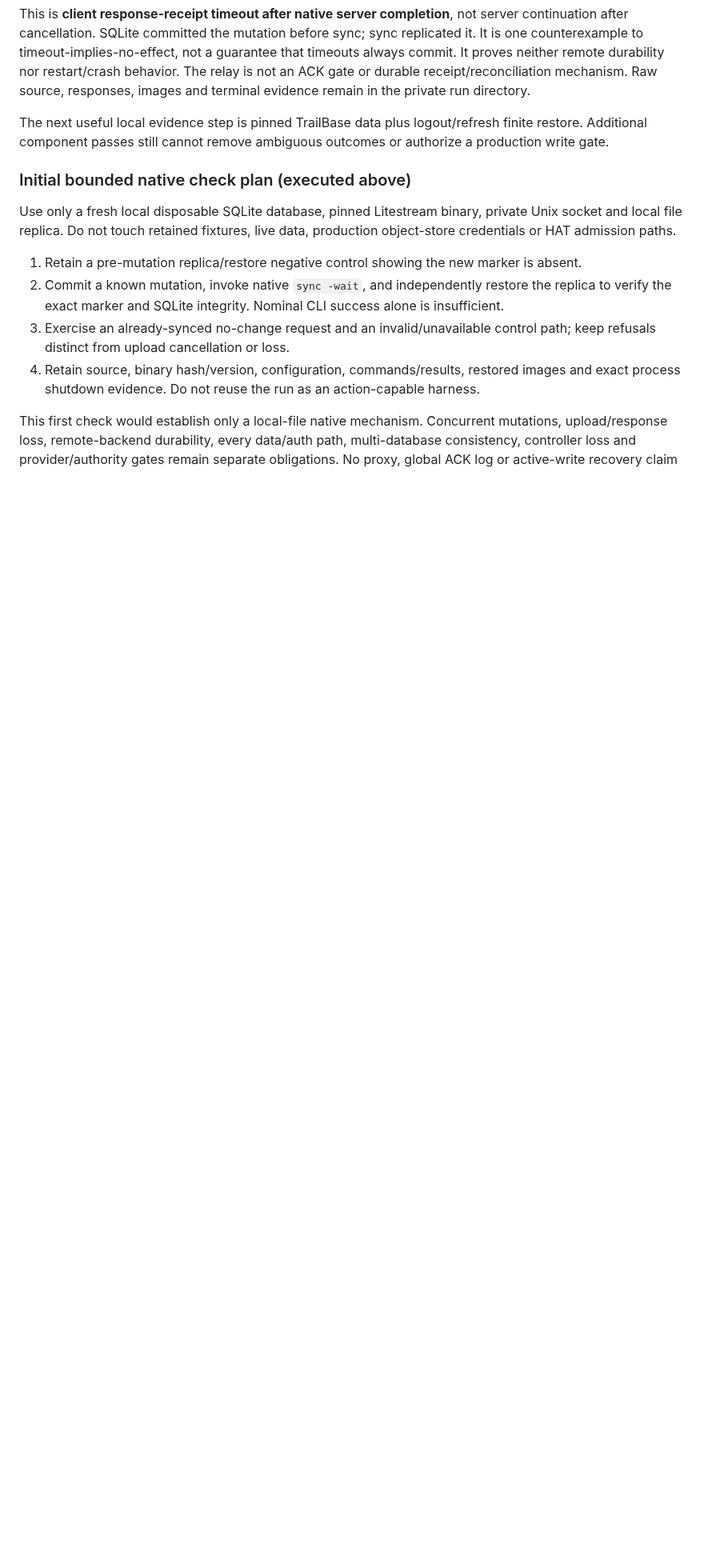
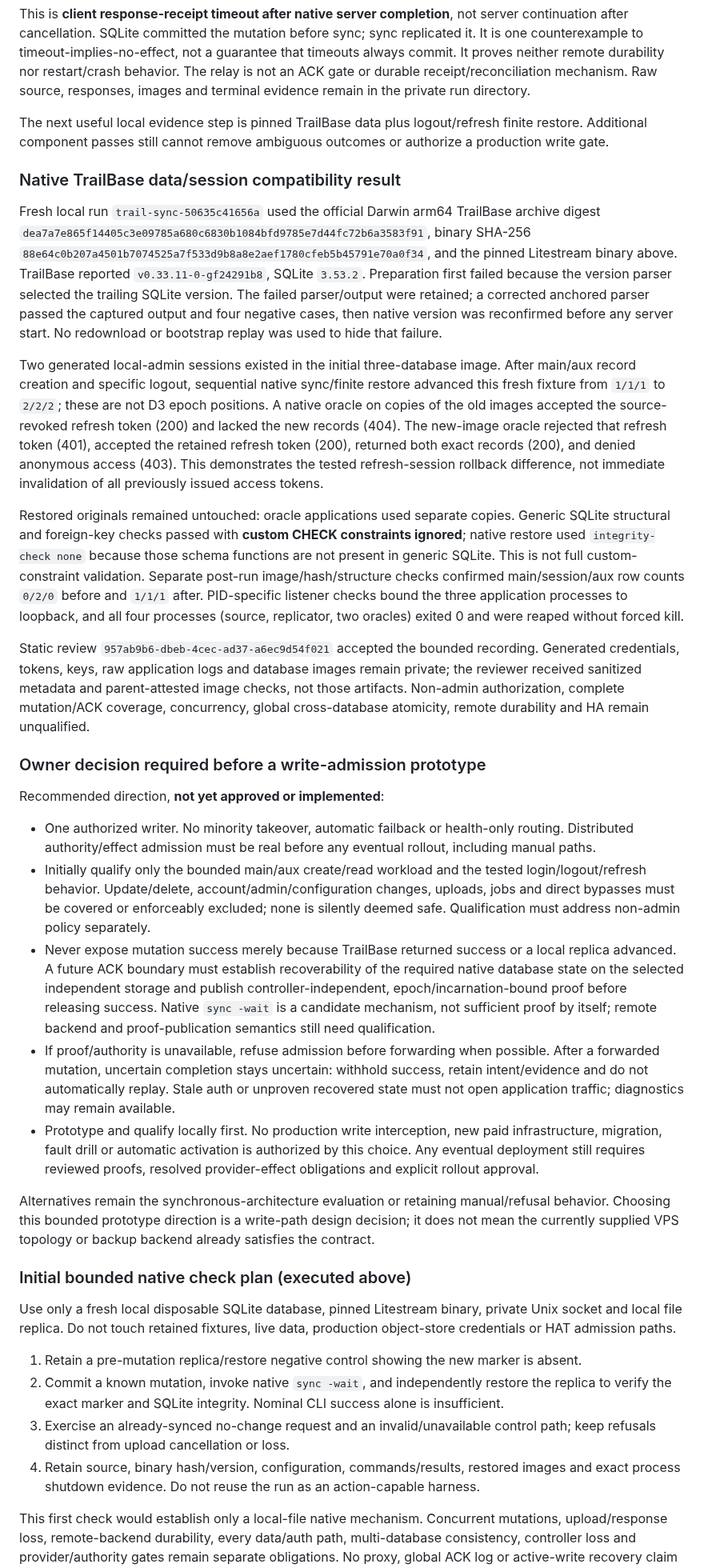
Before and after one commit to burggraf/highly-available-trailbase, a Markdown page: docs/plans/2026-09-09-d4-ack-boundary-decision.md, the part around the change. Shown at 80% size. GitHub-like rendering; blank space fills up the shorter version.

Commit message:
Record native data-session restore evidence and next contract decision

```diff
--- a/docs/plans/2026-09-09-d4-ack-boundary-decision.md
+++ b/docs/plans/2026-09-09-d4-ack-boundary-decision.md
@@ -96,6 +96,28 @@ This is **client response-receipt timeout after native server completion**, not
 
 The next useful local evidence step is pinned TrailBase data plus logout/refresh finite restore. Additional component passes still cannot remove ambiguous outcomes or authorize a production write gate.
 
+### Native TrailBase data/session compatibility result
+
+Fresh local run `trail-sync-50635c41656a` used the official Darwin arm64 TrailBase archive digest `dea7a7e865f14405c3e09785a680c6830b1084bfd9785e7d44fc72b6a3583f91`, binary SHA-256 `88e64c0b207a4501b7074525a7f533d9b8a8e2aef1780cfeb5b45791e70a0f34`, and the pinned Litestream binary above. TrailBase reported `v0.33.11-0-gf24291b8`, SQLite `3.53.2`. Preparation first failed because the version parser selected the trailing SQLite version. The failed parser/output were retained; a corrected anchored parser passed the captured output and four negative cases, then native version was reconfirmed before any server start. No redownload or bootstrap replay was used to hide that failure.
+
+Two generated local-admin sessions existed in the initial three-database image. After main/aux record creation and specific logout, sequential native sync/finite restore advanced this fresh fixture from `1/1/1` to `2/2/2`; these are not D3 epoch positions. A native oracle on copies of the old images accepted the source-revoked refresh token (200) and lacked the new records (404). The new-image oracle rejected that refresh token (401), accepted the retained refresh token (200), returned both exact records (200), and denied anonymous access (403). This demonstrates the tested refresh-session rollback difference, not immediate invalidation of all previously issued access tokens.
+
+Restored originals remained untouched: oracle applications used separate copies. Generic SQLite structural and foreign-key checks passed with **custom CHECK constraints ignored**; native restore used `integrity-check none` because those schema functions are not present in generic SQLite. This is not full custom-constraint validation. Separate post-run image/hash/structure checks confirmed main/session/aux row counts `0/2/0` before and `1/1/1` after. PID-specific listener checks bound the three application processes to loopback, and all four processes (source, replicator, two oracles) exited 0 and were reaped without forced kill.
+
+Static review `957ab9b6-dbeb-4cec-ad37-a6ec9d54f021` accepted the bounded recording. Generated credentials, tokens, keys, raw application logs and database images remain private; the reviewer received sanitized metadata and parent-attested image checks, not those artifacts. Non-admin authorization, complete mutation/ACK coverage, concurrency, global cross-database atomicity, remote durability and HA remain unqualified.
+
+### Owner decision required before a write-admission prototype
+
+Recommended direction, **not yet approved or implemented**:
+
+- One authorized writer. No minority takeover, automatic failback or health-only routing. Distributed authority/effect admission must be real before any eventual rollout, including manual paths.
+- Initially qualify only the bounded main/aux create/read workload and the tested login/logout/refresh behavior. Update/delete, account/admin/configuration changes, uploads, jobs and direct bypasses must be covered or enforceably excluded; none is silently deemed safe. Qualification must address non-admin policy separately.
+- Never expose mutation success merely because TrailBase returned success or a local replica advanced. A future ACK boundary must establish recoverability of the required native database state on the selected independent storage and publish controller-independent, epoch/incarnation-bound proof before releasing success. Native `sync -wait` is a candidate mechanism, not sufficient proof by itself; remote backend and proof-publication semantics still need qualification.
+- If proof/authority is unavailable, refuse admission before forwarding when possible. After a forwarded mutation, uncertain completion stays uncertain: withhold success, retain intent/evidence and do not automatically replay. Stale auth or unproven recovered state must not open application traffic; diagnostics may remain available.
+- Prototype and qualify locally first. No production write interception, new paid infrastructure, migration, fault drill or automatic activation is authorized by this choice. Any eventual deployment still requires reviewed proofs, resolved provider-effect obligations and explicit rollout approval.
+
+Alternatives remain the synchronous-architecture evaluation or retaining manual/refusal behavior. Choosing this bounded prototype direction is a write-path design decision; it does not mean the currently supplied VPS topology or backup backend already satisfies the contract.
+
 ### Initial bounded native check plan (executed above)
 
 Use only a fresh local disposable SQLite database, pinned Litestream binary, private Unix socket and local file replica. Do not touch retained fixtures, live data, production object-store credentials or HAT admission paths.
```
Also changed, not shown: docs/status.md (+6 -0 lines).
